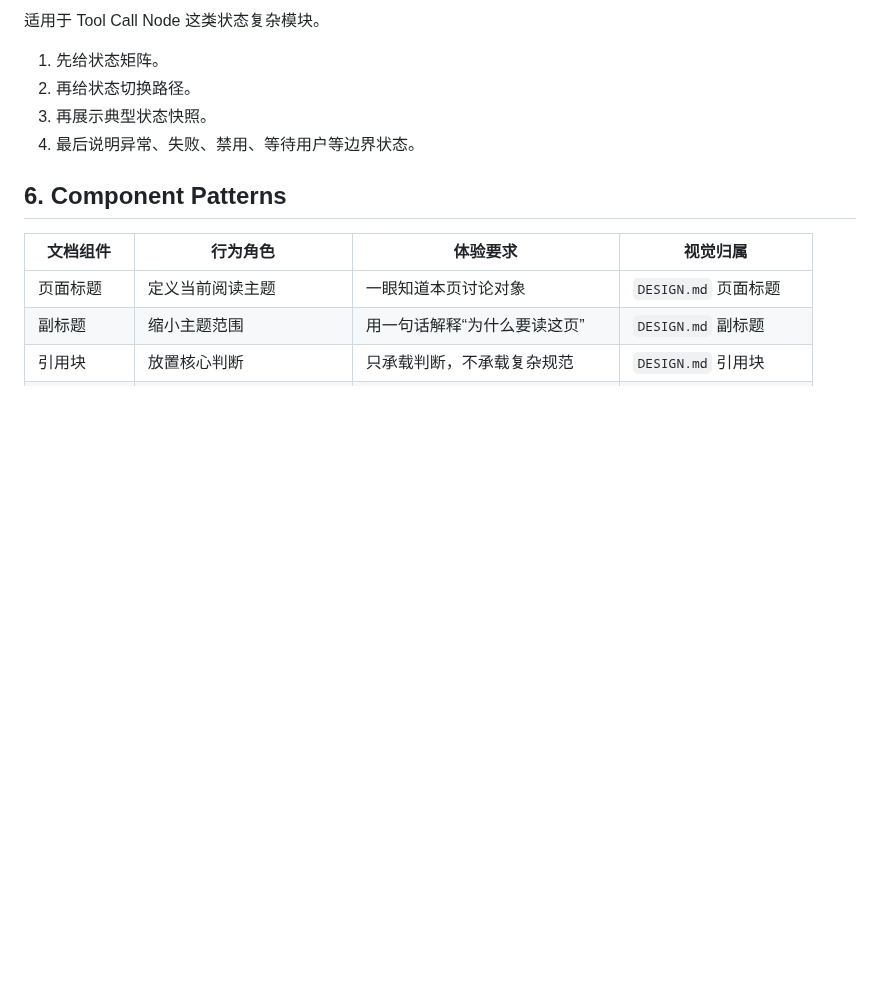
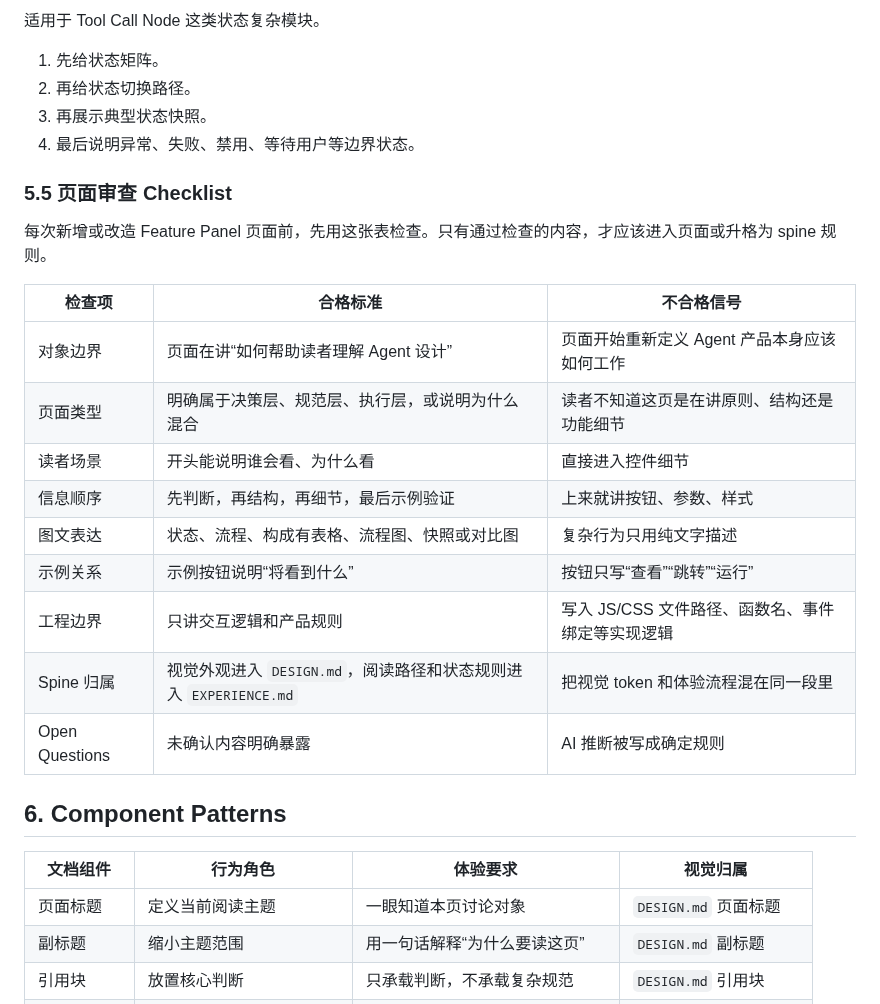
Before and after one commit to dwf89044485/WB-markdown, a Markdown page: docs/交互设计说明/EXPERIENCE.md, the part around the change. Rendered like a GitHub page; blank space fills up the shorter version.

Commit message:
docs(design-docs): 补充说明文档决策记录和审查清单

```diff
--- a/docs/交互设计说明/EXPERIENCE.md
+++ b/docs/交互设计说明/EXPERIENCE.md
@@ -158,6 +158,22 @@ flowchart LR
 3. 再展示典型状态快照。
 4. 最后说明异常、失败、禁用、等待用户等边界状态。
 
+### 5.5 页面审查 Checklist
+
+每次新增或改造 Feature Panel 页面前，先用这张表检查。只有通过检查的内容，才应该进入页面或升格为 spine 规则。
+
+| 检查项 | 合格标准 | 不合格信号 |
+|---|---|---|
+| 对象边界 | 页面在讲“如何帮助读者理解 Agent 设计” | 页面开始重新定义 Agent 产品本身应该如何工作 |
+| 页面类型 | 明确属于决策层、规范层、执行层，或说明为什么混合 | 读者不知道这页是在讲原则、结构还是功能细节 |
+| 读者场景 | 开头能说明谁会看、为什么看 | 直接进入控件细节 |
+| 信息顺序 | 先判断，再结构，再细节，最后示例验证 | 上来就讲按钮、参数、样式 |
+| 图文表达 | 状态、流程、构成有表格、流程图、快照或对比图 | 复杂行为只用纯文字描述 |
+| 示例关系 | 示例按钮说明“将看到什么” | 按钮只写“查看”“跳转”“运行” |
+| 工程边界 | 只讲交互逻辑和产品规则 | 写入 JS/CSS 文件路径、函数名、事件绑定等实现逻辑 |
+| Spine 归属 | 视觉外观进入 `DESIGN.md`，阅读路径和状态规则进入 `EXPERIENCE.md` | 把视觉 token 和体验流程混在同一段里 |
+| Open Questions | 未确认内容明确暴露 | AI 推断被写成确定规则 |
+
 ## 6. Component Patterns
 
 | 文档组件 | 行为角色 | 体验要求 | 视觉归属 |
```
Also changed, not shown: docs/交互设计说明/DECISIONS.md (added, +61 -0 lines).
